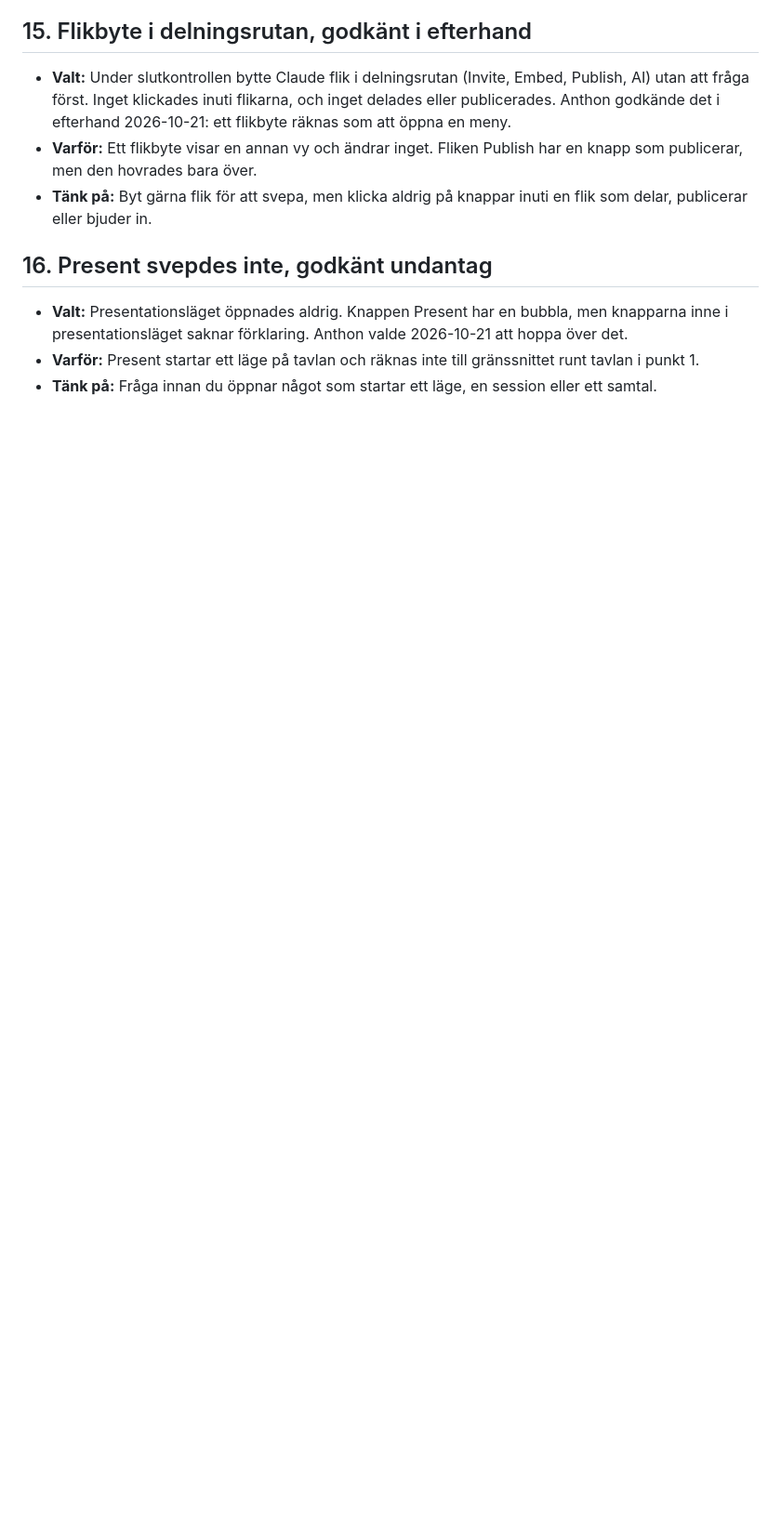
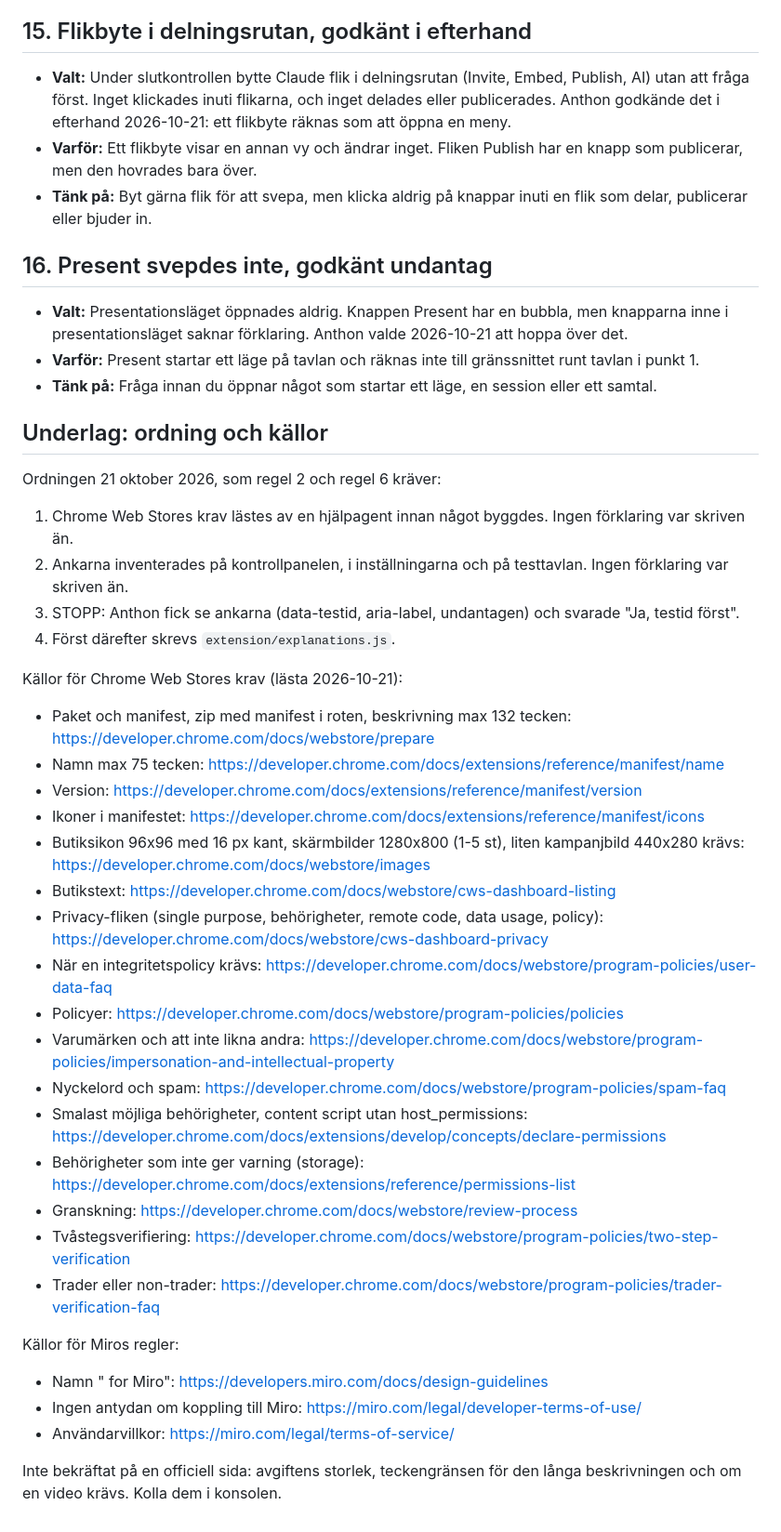
Before and after one commit to substnc/plain-words-for-miro-swe, a Markdown page: docs/beslut.md, the part around the change. Shown at 93% size. Rendered like a GitHub page; blank space fills up the shorter version.

Commit message:
Document the order of work and the sources read for store requirements
Co-Authored-By: Claude Opus 5.5 <noreply@anthropic.com>

```diff
--- a/docs/beslut.md
+++ b/docs/beslut.md
@@ -99,3 +99,39 @@ på om du gör om det för en annan sajt. I samma ordning som de gjordes,
 - **Valt:** Presentationsläget öppnades aldrig. Knappen Present har en bubbla, men knapparna inne i presentationsläget saknar förklaring. Anthon valde 2026-10-21 att hoppa över det.
 - **Varför:** Present startar ett läge på tavlan och räknas inte till gränssnittet runt tavlan i punkt 1.
 - **Tänk på:** Fråga innan du öppnar något som startar ett läge, en session eller ett samtal.
+
+## Underlag: ordning och källor
+
+Ordningen 21 oktober 2026, som regel 2 och regel 6 kräver:
+
+1. Chrome Web Stores krav lästes av en hjälpagent innan något byggdes. Ingen förklaring var skriven än.
+2. Ankarna inventerades på kontrollpanelen, i inställningarna och på testtavlan. Ingen förklaring var skriven än.
+3. STOPP: Anthon fick se ankarna (data-testid, aria-label, undantagen) och svarade "Ja, testid först".
+4. Först därefter skrevs `extension/explanations.js`.
+
+Källor för Chrome Web Stores krav (lästa 2026-10-21):
+
+- Paket och manifest, zip med manifest i roten, beskrivning max 132 tecken: https://developer.chrome.com/docs/webstore/prepare
+- Namn max 75 tecken: https://developer.chrome.com/docs/extensions/reference/manifest/name
+- Version: https://developer.chrome.com/docs/extensions/reference/manifest/version
+- Ikoner i manifestet: https://developer.chrome.com/docs/extensions/reference/manifest/icons
+- Butiksikon 96x96 med 16 px kant, skärmbilder 1280x800 (1-5 st), liten kampanjbild 440x280 krävs: https://developer.chrome.com/docs/webstore/images
+- Butikstext: https://developer.chrome.com/docs/webstore/cws-dashboard-listing
+- Privacy-fliken (single purpose, behörigheter, remote code, data usage, policy): https://developer.chrome.com/docs/webstore/cws-dashboard-privacy
+- När en integritetspolicy krävs: https://developer.chrome.com/docs/webstore/program-policies/user-data-faq
+- Policyer: https://developer.chrome.com/docs/webstore/program-policies/policies
+- Varumärken och att inte likna andra: https://developer.chrome.com/docs/webstore/program-policies/impersonation-and-intellectual-property
+- Nyckelord och spam: https://developer.chrome.com/docs/webstore/program-policies/spam-faq
+- Smalast möjliga behörigheter, content script utan host_permissions: https://developer.chrome.com/docs/extensions/develop/concepts/declare-permissions
+- Behörigheter som inte ger varning (storage): https://developer.chrome.com/docs/extensions/reference/permissions-list
+- Granskning: https://developer.chrome.com/docs/webstore/review-process
+- Tvåstegsverifiering: https://developer.chrome.com/docs/webstore/program-policies/two-step-verification
+- Trader eller non-trader: https://developer.chrome.com/docs/webstore/program-policies/trader-verification-faq
+
+Källor för Miros regler:
+
+- Namn "<app> for Miro": https://developers.miro.com/docs/design-guidelines
+- Ingen antydan om koppling till Miro: https://miro.com/legal/developer-terms-of-use/
+- Användarvillkor: https://miro.com/legal/terms-of-service/
+
+Inte bekräftat på en officiell sida: avgiftens storlek, teckengränsen för den långa beskrivningen och om en video krävs. Kolla dem i konsolen.
```
